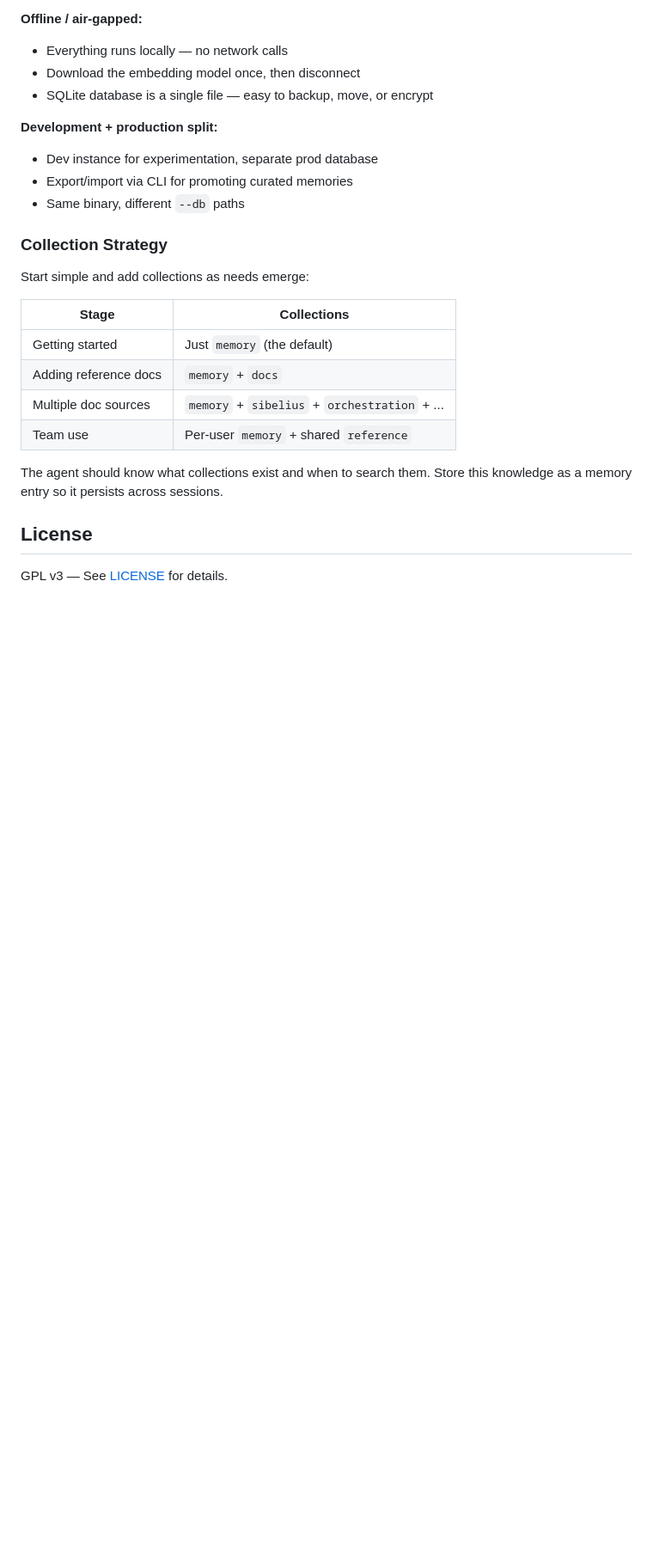
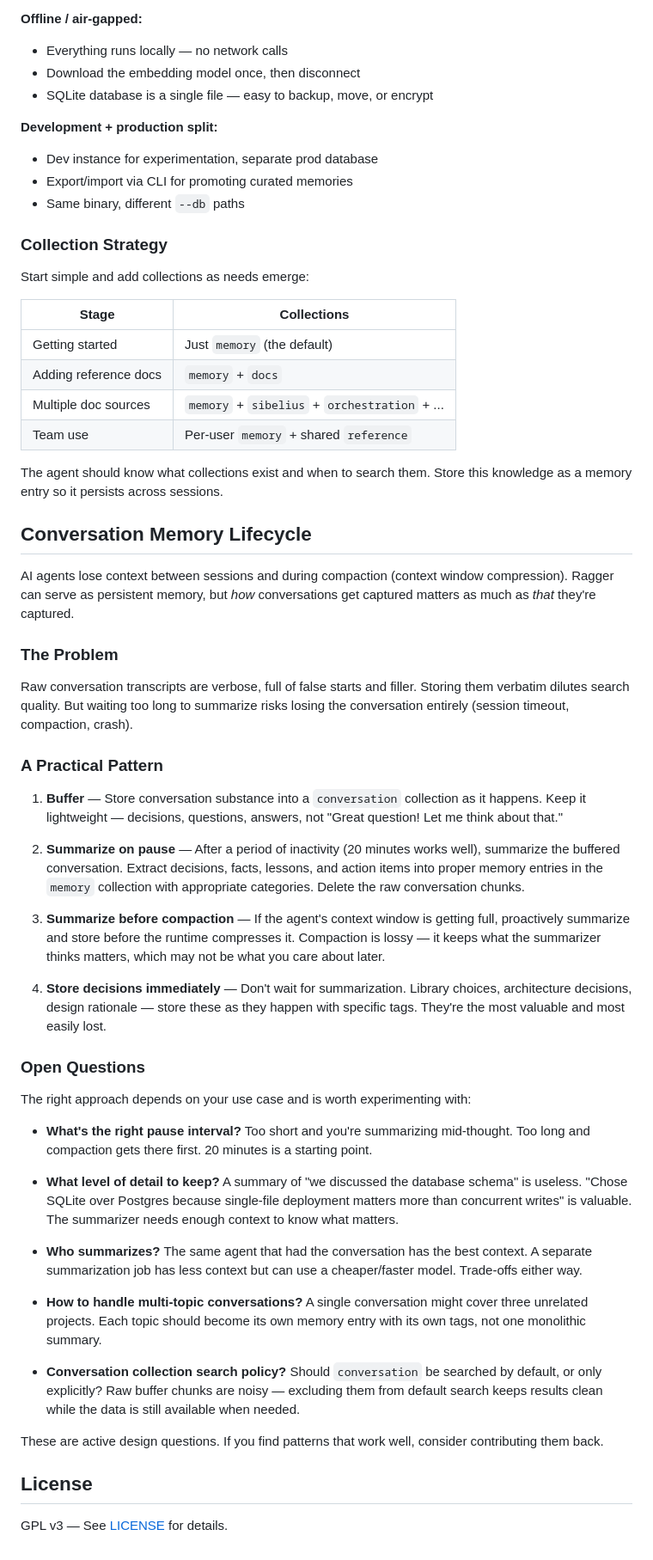
Before and after one commit to diskerror/ragger, a Markdown page: README.md, the part around the change. Shown at 86% size. Drawn GitHub-style; blank space fills up the shorter version.

Commit message:
README: add conversation memory lifecycle discussion
Documents the buffer → summarize → flush pattern for AI agent
conversation persistence. Includes open questions about timing,
detail level, and search policy.

```diff
--- a/README.md
+++ b/README.md
@@ -609,6 +609,71 @@ Start simple and add collections as needs emerge:
 The agent should know what collections exist and when to search them.
 Store this knowledge as a memory entry so it persists across sessions.
 
+## Conversation Memory Lifecycle
+
+AI agents lose context between sessions and during compaction (context
+window compression). Ragger can serve as persistent memory, but *how*
+conversations get captured matters as much as *that* they're captured.
+
+### The Problem
+
+Raw conversation transcripts are verbose, full of false starts and
+filler. Storing them verbatim dilutes search quality. But waiting too
+long to summarize risks losing the conversation entirely (session
+timeout, compaction, crash).
+
+### A Practical Pattern
+
+1. **Buffer** — Store conversation substance into a `conversation`
+   collection as it happens. Keep it lightweight — decisions, questions,
+   answers, not "Great question! Let me think about that."
+
+2. **Summarize on pause** — After a period of inactivity (20 minutes
+   works well), summarize the buffered conversation. Extract decisions,
+   facts, lessons, and action items into proper memory entries in the
+   `memory` collection with appropriate categories. Delete the raw
+   conversation chunks.
+
+3. **Summarize before compaction** — If the agent's context window is
+   getting full, proactively summarize and store before the runtime
+   compresses it. Compaction is lossy — it keeps what the summarizer
+   thinks matters, which may not be what you care about later.
+
+4. **Store decisions immediately** — Don't wait for summarization.
+   Library choices, architecture decisions, design rationale — store
+   these as they happen with specific tags. They're the most valuable
+   and most easily lost.
+
+### Open Questions
+
+The right approach depends on your use case and is worth experimenting
+with:
+
+- **What's the right pause interval?** Too short and you're
+  summarizing mid-thought. Too long and compaction gets there first.
+  20 minutes is a starting point.
+
+- **What level of detail to keep?** A summary of "we discussed the
+  database schema" is useless. "Chose SQLite over Postgres because
+  single-file deployment matters more than concurrent writes" is
+  valuable. The summarizer needs enough context to know what matters.
+
+- **Who summarizes?** The same agent that had the conversation has
+  the best context. A separate summarization job has less context but
+  can use a cheaper/faster model. Trade-offs either way.
+
+- **How to handle multi-topic conversations?** A single conversation
+  might cover three unrelated projects. Each topic should become its
+  own memory entry with its own tags, not one monolithic summary.
+
+- **Conversation collection search policy?** Should `conversation`
+  be searched by default, or only explicitly? Raw buffer chunks are
+  noisy — excluding them from default search keeps results clean
+  while the data is still available when needed.
+
+These are active design questions. If you find patterns that work well,
+consider contributing them back.
+
 ## License
 
 GPL v3 — See [LICENSE](LICENSE) for details.
```
